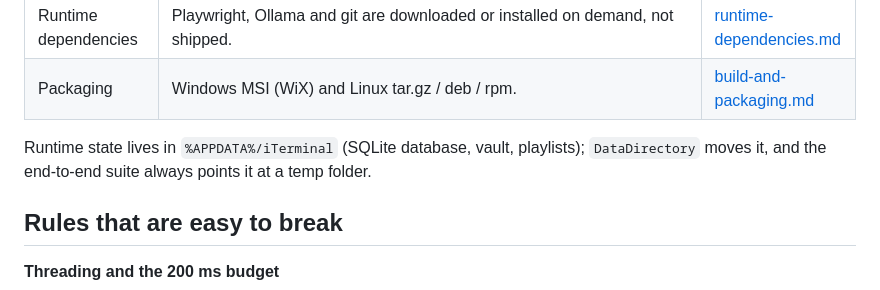
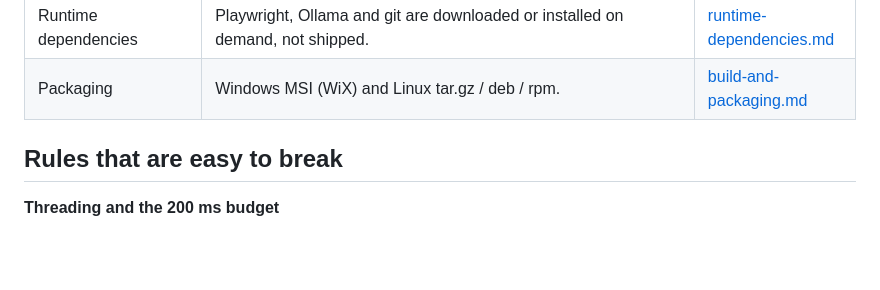
Before and after one commit to nagytam/iTerminal, a Markdown page: CLAUDE.md, the part around one of its changes. Drawn GitHub-style; blank space fills up the shorter version.

```diff
--- a/CLAUDE.md
+++ b/CLAUDE.md
@@ -58,8 +58,6 @@ The detailed write-ups are in `docs/architecture/`. Read the relevant one before
 | Localization and the language selector | `ILocalizer` (iConsole) resolves keys from `.resx` files (neutral English + de, fr, es, it, hu), falls back to English, and the choice is the `Language` setting. `LanguageDialog` (Ctrl+Shift+F3) changes it at run time; menus and the footer re-read on `LanguageChanged`. A new string needs a key in all six files. | [ui-framework.md](docs/architecture/ui-framework.md), [dialogs.md](docs/architecture/dialogs.md) |
 | Runtime dependencies | Playwright, Ollama and git are downloaded or installed on demand, not shipped. | [runtime-dependencies.md](docs/architecture/runtime-dependencies.md) |
 | Packaging | Windows MSI (WiX) and Linux tar.gz / deb / rpm. | [build-and-packaging.md](docs/architecture/build-and-packaging.md) |
-
-Runtime state lives in `%APPDATA%/iTerminal` (SQLite database, vault, playlists); `DataDirectory` moves it, and the end-to-end suite always points it at a temp folder.
 
 ## Rules that are easy to break
 
```
Also changed, not shown: other parts of CLAUDE.md (+1 -1 lines).
